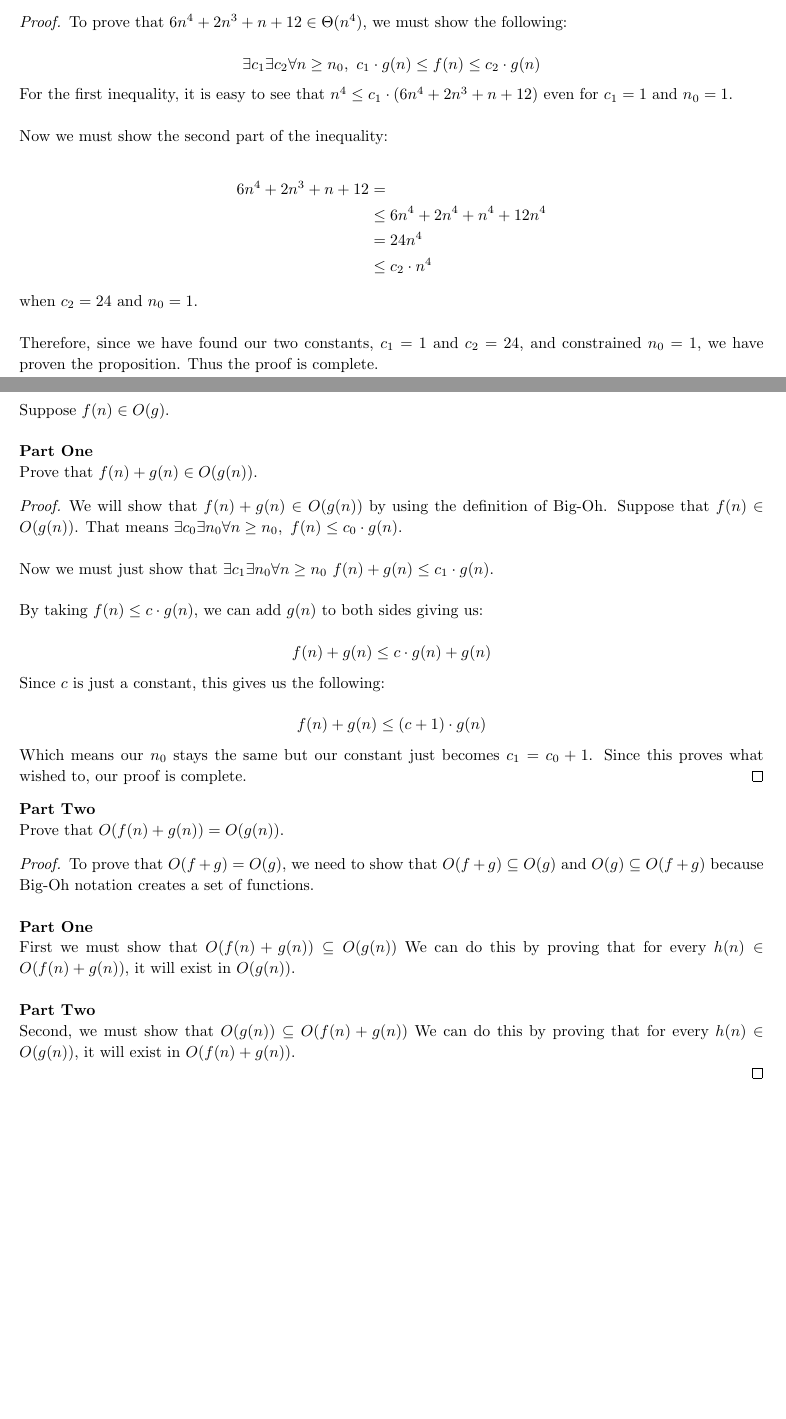
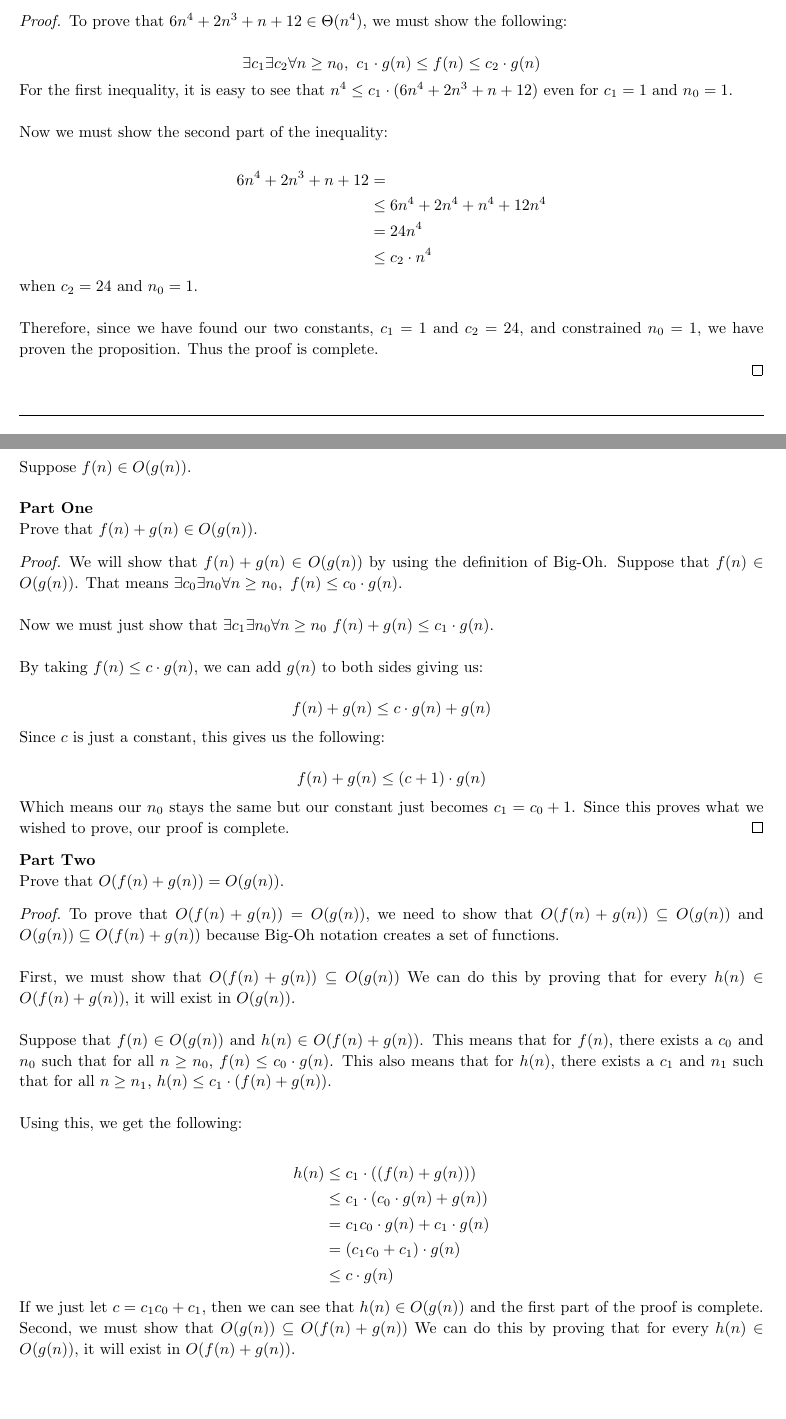
Before and after one commit to jdavis/college-fall-2013, a LaTeX problem sheet (cs311/assignment02/solution.tex): two parts of pages 4 and 8 of 10 before the commit and two parts of pages 3 and 8 of 10 after it, joined at a grey line, cut so that both start at the same text, the shorter picture padded with empty space. Compiled offline with pdfLaTeX.

Commit message:
Ignore DS_Store, update solution.tex

```diff
--- a/cs311/assignment02/solution.tex
+++ b/cs311/assignment02/solution.tex
@@ -241,6 +239,8 @@
 
     \end{proof}
 \end{homeworkProblem}
+
+\pagebreak
 
 \begin{homeworkProblem}
     Prove a polynomial of degree \(k\), \(a_kn^k + a_{k - 1}n^{k - 1} + \hdots
@@ -478,7 +478,7 @@
 \pagebreak
 
 \begin{homeworkProblem}
-    Suppose \(f(n) \in O(g)\).
+    Suppose \(f(n) \in O(g(n))\).
     \\
 
     \textbf{Part One}
@@ -509,8 +509,8 @@
         \]
 
         Which means our \(n_0\) stays the same but our constant just becomes
-        \(c_1 = c_0 + 1\). Since this proves what wished to, our proof is
-        complete.
+        \(c_1 = c_0 + 1\). Since this proves what we wished to prove, our proof
+        is complete.
     \end{proof}
 
     \textbf{Part Two}
@@ -518,19 +518,41 @@
     Prove that \(O(f(n) + g(n)) = O(g(n))\).
 
     \begin{proof}
-        To prove that \(O(f + g) = O(g)\), we need to show that \(O(f + g)
-        \subseteq O(g)\) and \(O(g) \subseteq O(f + g)\) because Big-Oh
-        notation creates a set of functions.
+        To prove that \(O(f(n) + g(n)) = O(g(n))\), we need to show that
+        \(O(f(n) + g(n)) \subseteq O(g(n))\) and \(O(g(n)) \subseteq O(f(n) +
+        g(n))\) because Big-Oh notation creates a set of functions.
         \\
 
-        \textbf{Part One}
-
-        First we must show that \(O(f(n) + g(n)) \subseteq O(g(n))\) We can do
+        First, we must show that \(O(f(n) + g(n)) \subseteq O(g(n))\) We can do
         this by proving that for every \(h(n) \in O(f(n) + g(n))\), it will
         exist in \(O(g(n))\).
         \\
 
-        \textbf{Part Two}
+        Suppose that \(f(n) \in O(g(n))\) and \(h(n) \in O(f(n) + g(n))\). This
+        means that for \(f(n)\), there exists a \(c_0\) and \(n_0\) such that
+        for all \(n \geq n_0\), \(f(n) \leq c_0 \cdot g(n)\). This also means
+        that for \(h(n)\), there exists a \(c_1\) and \(n_1\) such that for
+        all \(n \geq n_1\), \(h(n) \leq c_1 \cdot (f(n) + g(n))\).
+        \\
+
+        Using this, we get the following:
+
+        \[
+            \begin{split}
+                h(n) &\leq c_1 \cdot ((f(n) + g(n)))
+                \\
+                &\leq c_1 \cdot (c_0 \cdot g(n) + g(n))
+                \\
+                &= c_1 c_0 \cdot g(n) + c_1 \cdot g(n)
+                \\
+                &= (c_1 c_0 + c_1) \cdot g(n)
+                \\
+                &\leq c \cdot g(n)
+            \end{split}
+        \]
+
+        If we just let \(c = c_1 c_0 + c_1\), then we can see that \(h(n) \in
+        O(g(n))\) and the first part of the proof is complete.
 
         Second, we must show that \(O(g(n)) \subseteq O(f(n) + g(n))\) We can
         do this by proving that for every \(h(n) \in O(g(n))\), it will exist
```
Also changed, not shown: cs311/assignment02/solution.tex (8 more changed lines), 1 other file.
